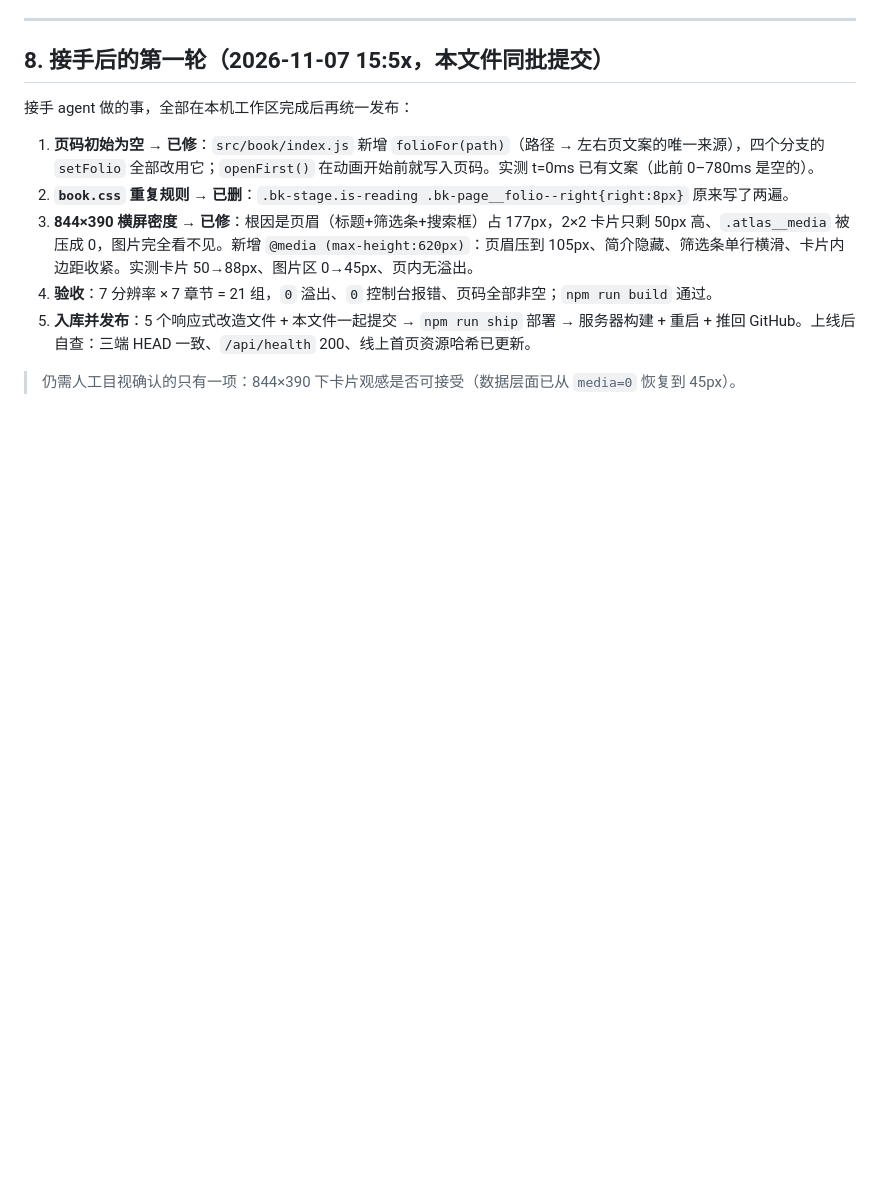
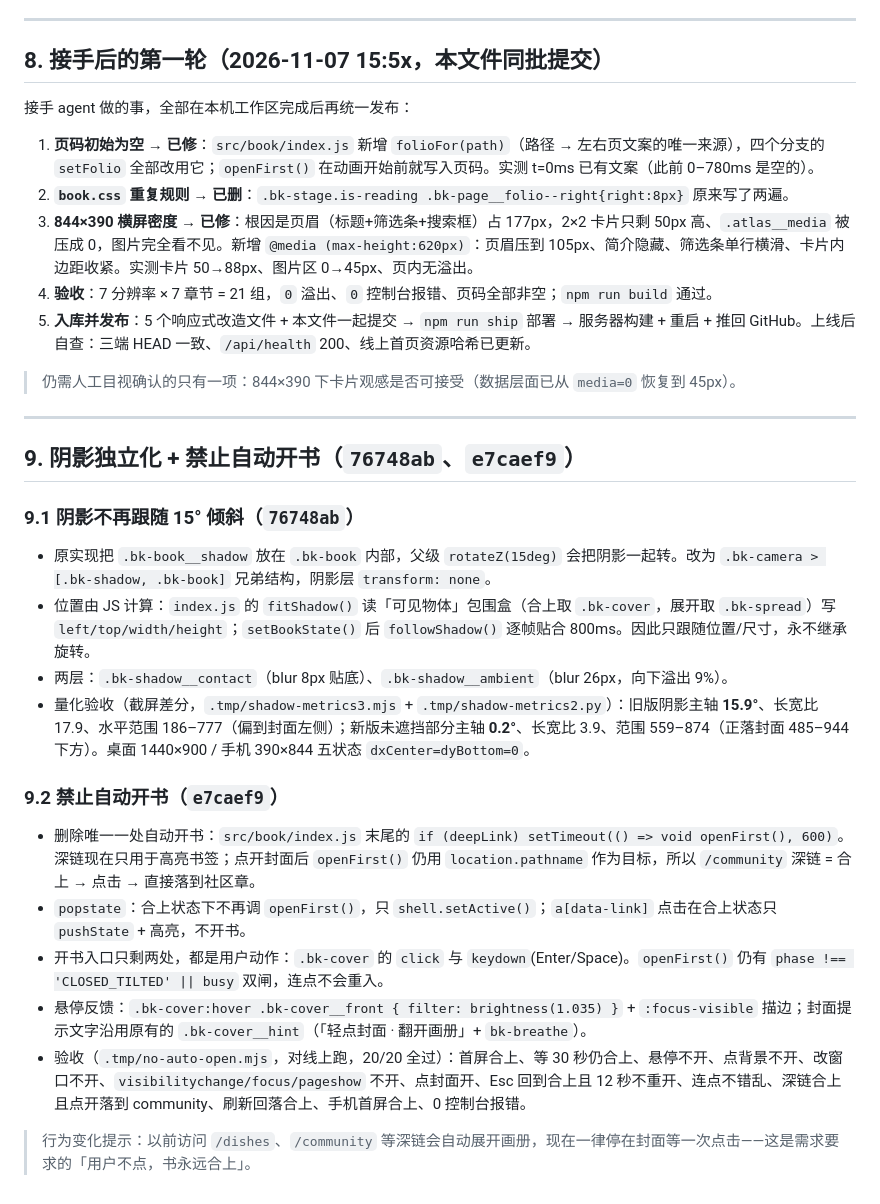
Before and after one commit to xuxi666/food-soul, a Markdown page: HANDOFF.md, the part around the change. Rendered like a GitHub page; blank space fills up the shorter version.

Commit message:
docs(handoff): 记录阴影独立化与禁止自动开书两轮

```diff
--- a/HANDOFF.md
+++ b/HANDOFF.md
@@ -178,3 +178,24 @@ GitHub xuxi666/food-soul
 5. **入库并发布**：5 个响应式改造文件 + 本文件一起提交 → `npm run ship` 部署 → 服务器构建 + 重启 + 推回 GitHub。上线后自查：三端 HEAD 一致、`/api/health` 200、线上首页资源哈希已更新。
 
 > 仍需人工目视确认的只有一项：844×390 下卡片观感是否可接受（数据层面已从 `media=0` 恢复到 45px）。
+
+---
+
+## 9. 阴影独立化 + 禁止自动开书（`76748ab`、`e7caef9`）
+
+### 9.1 阴影不再跟随 15° 倾斜（`76748ab`）
+
+- 原实现把 `.bk-book__shadow` 放在 `.bk-book` 内部，父级 `rotateZ(15deg)` 会把阴影一起转。改为 `.bk-camera > [.bk-shadow, .bk-book]` 兄弟结构，阴影层 `transform: none`。
+- 位置由 JS 计算：`index.js` 的 `fitShadow()` 读「可见物体」包围盒（合上取 `.bk-cover`，展开取 `.bk-spread`）写 `left/top/width/height`；`setBookState()` 后 `followShadow()` 逐帧贴合 800ms。因此只跟随位置/尺寸，永不继承旋转。
+- 两层：`.bk-shadow__contact`（blur 8px 贴底）、`.bk-shadow__ambient`（blur 26px，向下溢出 9%）。
+- 量化验收（截屏差分，`.tmp/shadow-metrics3.mjs` + `.tmp/shadow-metrics2.py`）：旧版阴影主轴 **15.9°**、长宽比 17.9、水平范围 186–777（偏到封面左侧）；新版未遮挡部分主轴 **0.2°**、长宽比 3.9、范围 559–874（正落封面 485–944 下方）。桌面 1440×900 / 手机 390×844 五状态 `dxCenter=dyBottom=0`。
+
+### 9.2 禁止自动开书（`e7caef9`）
+
+- 删除唯一一处自动开书：`src/book/index.js` 末尾的 `if (deepLink) setTimeout(() => void openFirst(), 600)`。深链现在只用于高亮书签；点开封面后 `openFirst()` 仍用 `location.pathname` 作为目标，所以 `/community` 深链 = 合上 → 点击 → 直接落到社区章。
+- `popstate`：合上状态下不再调 `openFirst()`，只 `shell.setActive()`；`a[data-link]` 点击在合上状态只 `pushState` + 高亮，不开书。
+- 开书入口只剩两处，都是用户动作：`.bk-cover` 的 `click` 与 `keydown`(Enter/Space)。`openFirst()` 仍有 `phase !== 'CLOSED_TILTED' || busy` 双闸，连点不会重入。
+- 悬停反馈：`.bk-cover:hover .bk-cover__front { filter: brightness(1.035) }` + `:focus-visible` 描边；封面提示文字沿用原有的 `.bk-cover__hint`（「轻点封面 · 翻开画册」+ `bk-breathe`）。
+- 验收（`.tmp/no-auto-open.mjs`，对线上跑，20/20 全过）：首屏合上、等 30 秒仍合上、悬停不开、点背景不开、改窗口不开、`visibilitychange/focus/pageshow` 不开、点封面开、Esc 回到合上且 12 秒不重开、连点不错乱、深链合上且点开落到 community、刷新回落合上、手机首屏合上、0 控制台报错。
+
+> 行为变化提示：以前访问 `/dishes`、`/community` 等深链会自动展开画册，现在一律停在封面等一次点击——这是需求要求的「用户不点，书永远合上」。
```
